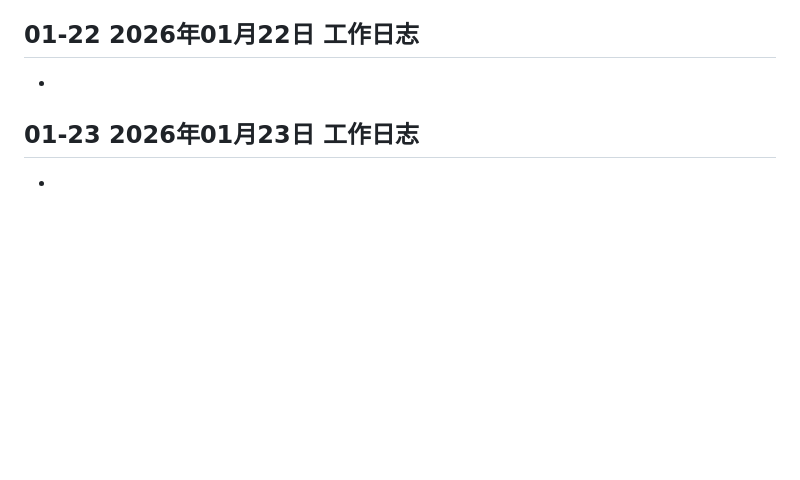
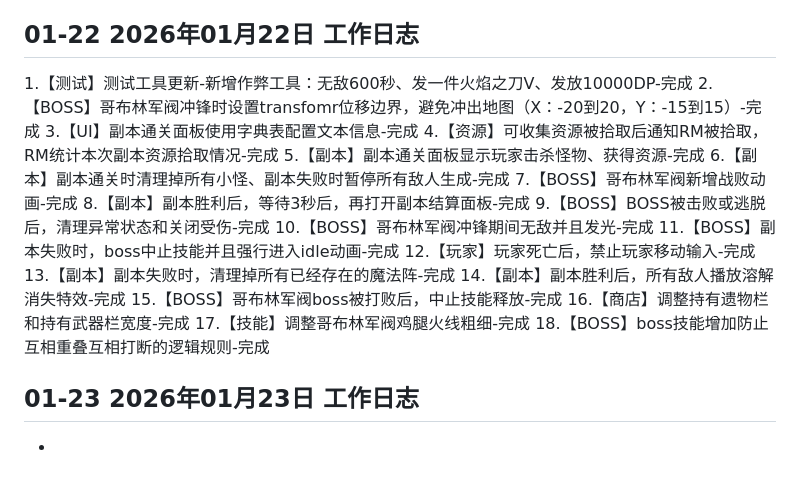
Before and after one commit to MengStone/mengstone.github.io, a Markdown page: posts/2026-01.md, the part around the change. Rendered like a GitHub page; blank space fills up the shorter version.

```diff
--- a/posts/2026-01.md
+++ b/posts/2026-01.md
@@ -200,7 +200,24 @@
 14.【表现】流血、中毒、混乱、烧伤造成的持续伤害的飘字使用异常状态的颜色-完成
 
 ## 01-22 2026年01月22日 工作日志
--
+1.【测试】测试工具更新-新增作弊工具：无敌600秒、发一件火焰之刀V、发放10000DP-完成
+2.【BOSS】哥布林军阀冲锋时设置transfomr位移边界，避免冲出地图（X：-20到20，Y：-15到15）-完成
+3.【UI】副本通关面板使用字典表配置文本信息-完成
+4.【资源】可收集资源被拾取后通知RM被拾取，RM统计本次副本资源拾取情况-完成
+5.【副本】副本通关面板显示玩家击杀怪物、获得资源-完成
+6.【副本】副本通关时清理掉所有小怪、副本失败时暂停所有敌人生成-完成
+7.【BOSS】哥布林军阀新增战败动画-完成
+8.【副本】副本胜利后，等待3秒后，再打开副本结算面板-完成
+9.【BOSS】BOSS被击败或逃脱后，清理异常状态和关闭受伤-完成
+10.【BOSS】哥布林军阀冲锋期间无敌并且发光-完成
+11.【BOSS】副本失败时，boss中止技能并且强行进入idle动画-完成
+12.【玩家】玩家死亡后，禁止玩家移动输入-完成
+13.【副本】副本失败时，清理掉所有已经存在的魔法阵-完成
+14.【副本】副本胜利后，所有敌人播放溶解消失特效-完成
+15.【BOSS】哥布林军阀boss被打败后，中止技能释放-完成
+16.【商店】调整持有遗物栏和持有武器栏宽度-完成
+17.【技能】调整哥布林军阀鸡腿火线粗细-完成
+18.【BOSS】boss技能增加防止互相重叠互相打断的逻辑规则-完成
 
 ## 01-23 2026年01月23日 工作日志
 -
```
